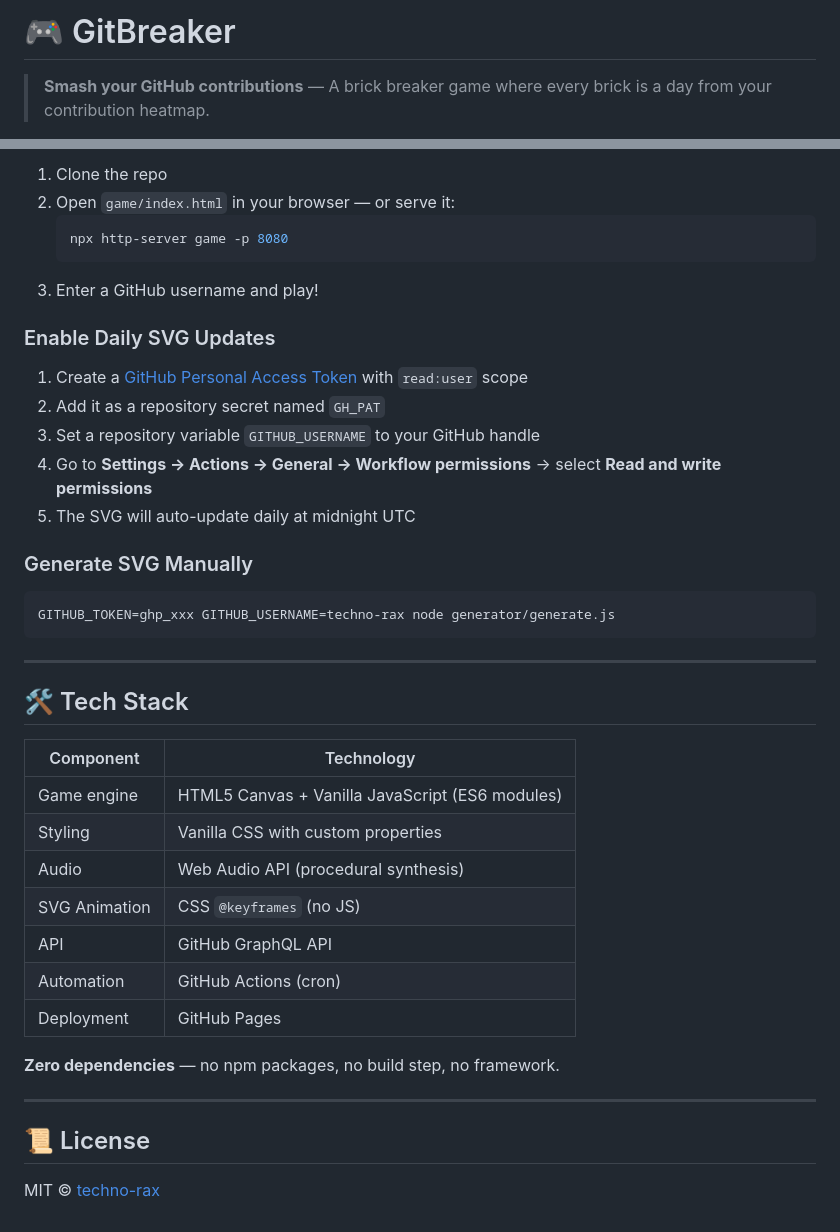
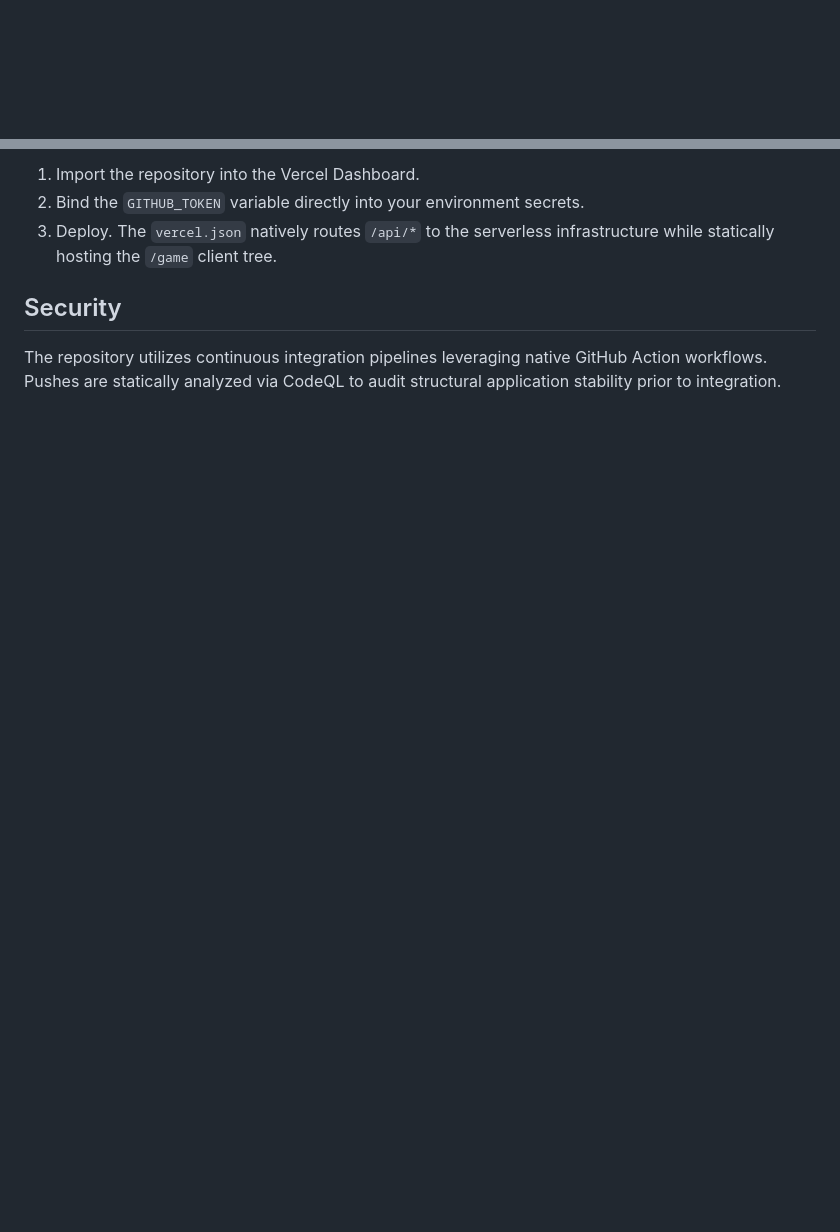
Before and after one commit to Techno-Rax/gitbreaker, a Markdown page: README.md, 2 parts joined by grey strips. GitHub-like rendering; blank space fills up the shorter version.

````diff
--- a/README.md
+++ b/README.md
@@ -1,6 +1,2 @@
-# 🎮 GitBreaker
-
-> **Smash your GitHub contributions** — A brick breaker game where every brick is a day from your contribution heatmap.
-
 <div align="center">
 
@@ -95,43 +59,8 @@ gitbreaker/
 
-1. Clone the repo
-2. Open `game/index.html` in your browser — or serve it:
-   ```bash
-   npx http-server game -p 8080
-   ```
-3. Enter a GitHub username and play!
+1. Import the repository into the Vercel Dashboard.
+2. Bind the `GITHUB_TOKEN` variable directly into your environment secrets.
+3. Deploy. The `vercel.json` natively routes `/api/*` to the serverless infrastructure while statically hosting the `/game` client tree.
 
-### Enable Daily SVG Updates
+## Security
 
-1. Create a [GitHub Personal Access Token](https://github.com/settings/tokens) with `read:user` scope
-2. Add it as a repository secret named `GH_PAT`
-3. Set a repository variable `GITHUB_USERNAME` to your GitHub handle
-4. Go to **Settings → Actions → General → Workflow permissions** → select **Read and write permissions**
-5. The SVG will auto-update daily at midnight UTC
-
-### Generate SVG Manually
-
-```bash
-GITHUB_TOKEN=ghp_xxx GITHUB_USERNAME=techno-rax node generator/generate.js
-```
-
----
-
-## 🛠️ Tech Stack
-
-| Component | Technology |
-|---|---|
-| Game engine | HTML5 Canvas + Vanilla JavaScript (ES6 modules) |
-| Styling | Vanilla CSS with custom properties |
-| Audio | Web Audio API (procedural synthesis) |
-| SVG Animation | CSS `@keyframes` (no JS) |
-| API | GitHub GraphQL API |
-| Automation | GitHub Actions (cron) |
-| Deployment | GitHub Pages |
-
-**Zero dependencies** — no npm packages, no build step, no framework.
-
----
-
-## 📜 License
-
-MIT © [techno-rax](https://github.com/techno-rax)
+The repository utilizes continuous integration pipelines leveraging native GitHub Action workflows. Pushes are statically analyzed via CodeQL to audit structural application stability prior to integration.
````
Also changed, not shown: other parts of README.md (+37 -69 lines).
